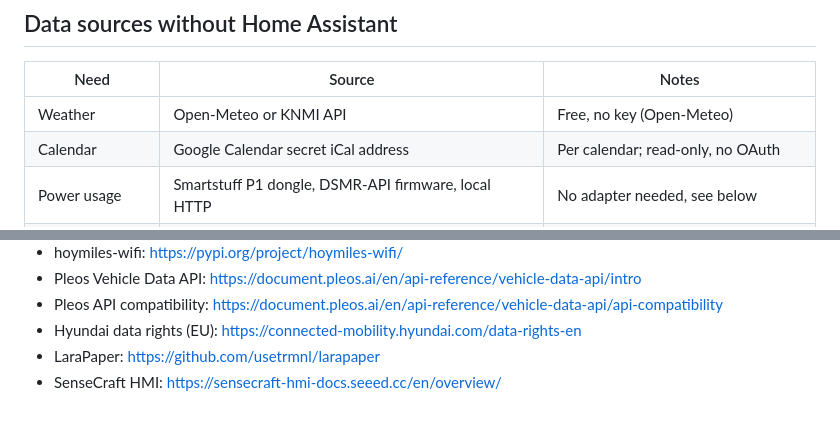
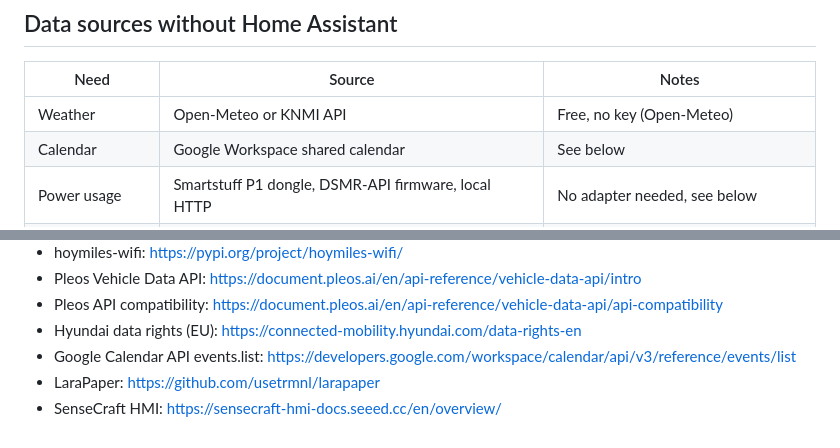
Before and after one commit to xaroth/dashboard, a Markdown page: docs/research.md, 2 parts joined by grey strips. Rendered like a GitHub page.

```diff
--- a/docs/research.md
+++ b/docs/research.md
@@ -78,7 +78,7 @@ TRMNL lists the E1003 as 1872x1404, 16 grays; Seeed lists 1404x1872. Orientation
 | Need | Source | Notes |
 | --- | --- | --- |
 | Weather | Open-Meteo or KNMI API | Free, no key (Open-Meteo) |
-| Calendar | Google Calendar secret iCal address | Per calendar; read-only, no OAuth |
+| Calendar | Google Workspace shared calendar | See below |
 | Power usage | Smartstuff P1 dongle, DSMR-API firmware, local HTTP | No adapter needed, see below |
 | Solar production | Hoymiles DTU, Modbus TCP (local) or S-Miles cloud | 16 panels, micro inverters; see below |
 | Car status | Hyundai Bluelink EU cloud API | Kona 2024; needs adapter, see below |
@@ -196,5 +207,6 @@ Risks: EU auth breaks periodically (Oct 2026 `kia_uvo` issue reports fresh Hyund
 - Pleos Vehicle Data API: https://document.pleos.ai/en/api-reference/vehicle-data-api/intro
 - Pleos API compatibility: https://document.pleos.ai/en/api-reference/vehicle-data-api/api-compatibility
 - Hyundai data rights (EU): https://connected-mobility.hyundai.com/data-rights-en
+- Google Calendar API events.list: https://developers.google.com/workspace/calendar/api/v3/reference/events/list
 - LaraPaper: https://github.com/usetrmnl/larapaper
 - SenseCraft HMI: https://sensecraft-hmi-docs.seeed.cc/en/overview/
```
Also changed, not shown: other parts of docs/research.md (+17 -6 lines).
